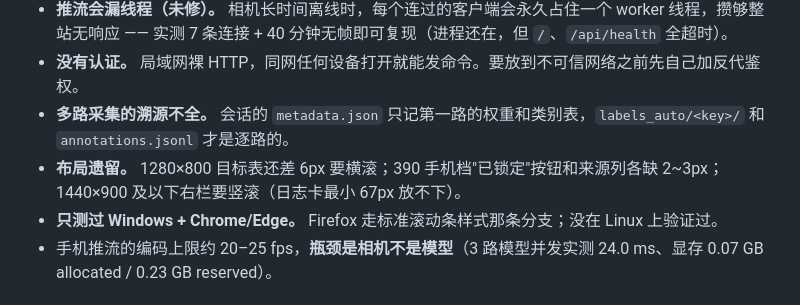
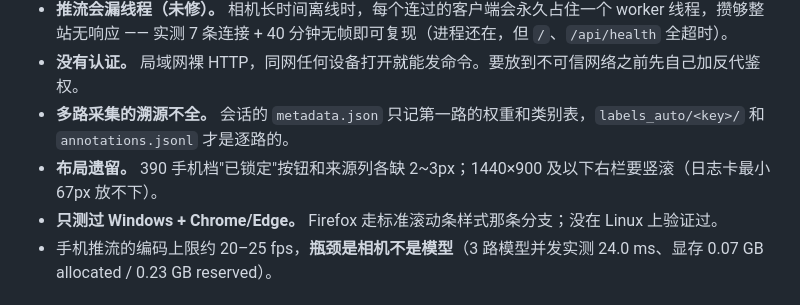
Before and after one commit to xiaojoo/visual-sense, a Markdown page: README.md, the part around the change. Rendered like a GitHub page.

Commit message:
删掉过时的"1280 目标表要横滚"：今天两轮实测那档不用横滚

```diff
--- a/README.md
+++ b/README.md
@@ -62,7 +62,7 @@ run-ai.bat                                             # 带检测；run.bat 是
 - **推流会漏线程（未修）。** 相机长时间离线时，每个连过的客户端会永久占住一个 worker 线程，攒够整站无响应 —— 实测 7 条连接 + 40 分钟无帧即可复现（进程还在，但 `/`、`/api/health` 全超时）。
 - **没有认证。** 局域网裸 HTTP，同网任何设备打开就能发命令。要放到不可信网络之前先自己加反代鉴权。
 - **多路采集的溯源不全。** 会话的 `metadata.json` 只记第一路的权重和类别表，`labels_auto/<key>/` 和 `annotations.jsonl` 才是逐路的。
-- **布局遗留。** 1280×800 目标表还差 6px 要横滚；390 手机档"已锁定"按钮和来源列各缺 2~3px；1440×900 及以下右栏要竖滚（日志卡最小 67px 放不下）。
+- **布局遗留。** 390 手机档"已锁定"按钮和来源列各缺 2~3px；1440×900 及以下右栏要竖滚（日志卡最小 67px 放不下）。
 - **只测过 Windows + Chrome/Edge。** Firefox 走标准滚动条样式那条分支；没在 Linux 上验证过。
 - 手机推流的编码上限约 20–25 fps，**瓶颈是相机不是模型**（3 路模型并发实测 24.0 ms、显存 0.07 GB allocated / 0.23 GB reserved）。
 
```
